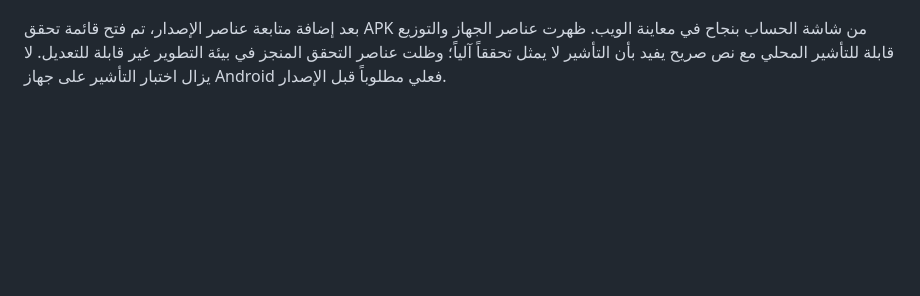
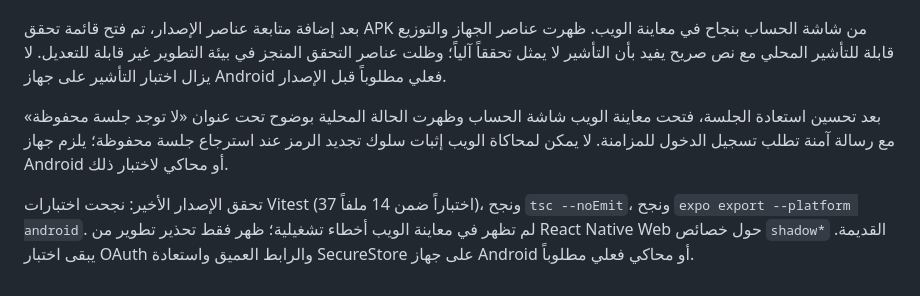
Before and after one commit to testlabt0-lab/Manus_midiacare_android, a Markdown page: MOBILE_VERIFICATION.md, the part around the change. Drawn GitHub-style; blank space fills up the shorter version.

Commit message:
توثيق تحقق استعادة جلسة المريض

```diff
--- a/MOBILE_VERIFICATION.md
+++ b/MOBILE_VERIFICATION.md
@@ -29,3 +29,7 @@
 بعد إضافة قائمة تحقق الإصدار، استمرت المعاينة في العمل من دون أخطاء تشغيلية. تفرق القائمة بوضوح بين التحقق المنجز في بيئة التطوير والعناصر التي ما زالت تتطلب جهاز Android أو توقيع APK قبل التوزيع؛ ولا تدعي إتمام اختبار جهاز فعلي. بقي فقط تحذير React Native Web المتعلق بخصائص الظلال.
 
 بعد إضافة متابعة عناصر الإصدار، تم فتح قائمة تحقق APK من شاشة الحساب بنجاح في معاينة الويب. ظهرت عناصر الجهاز والتوزيع قابلة للتأشير المحلي مع نص صريح يفيد بأن التأشير لا يمثل تحققاً آلياً؛ وظلت عناصر التحقق المنجز في بيئة التطوير غير قابلة للتعديل. لا يزال اختبار التأشير على جهاز Android فعلي مطلوباً قبل الإصدار.
+
+بعد تحسين استعادة الجلسة، فتحت معاينة الويب شاشة الحساب وظهرت الحالة المحلية بوضوح تحت عنوان «لا توجد جلسة محفوظة» مع رسالة آمنة تطلب تسجيل الدخول للمزامنة. لا يمكن لمحاكاة الويب إثبات سلوك تجديد الرمز عند استرجاع جلسة محفوظة؛ يلزم جهاز Android أو محاكي لاختبار ذلك.
+
+تحقق الإصدار الأخير: نجحت اختبارات Vitest (37 اختباراً ضمن 14 ملفاً)، ونجح `tsc --noEmit`، ونجح `expo export --platform android`. لم تظهر في معاينة الويب أخطاء تشغيلية؛ ظهر فقط تحذير تطوير من React Native Web حول خصائص `shadow*` القديمة. يبقى اختبار OAuth والرابط العميق واستعادة SecureStore على جهاز Android أو محاكي فعلي مطلوباً.
```
Also changed, not shown: todo-qrwhd5lm.md (+3 -3 lines).
